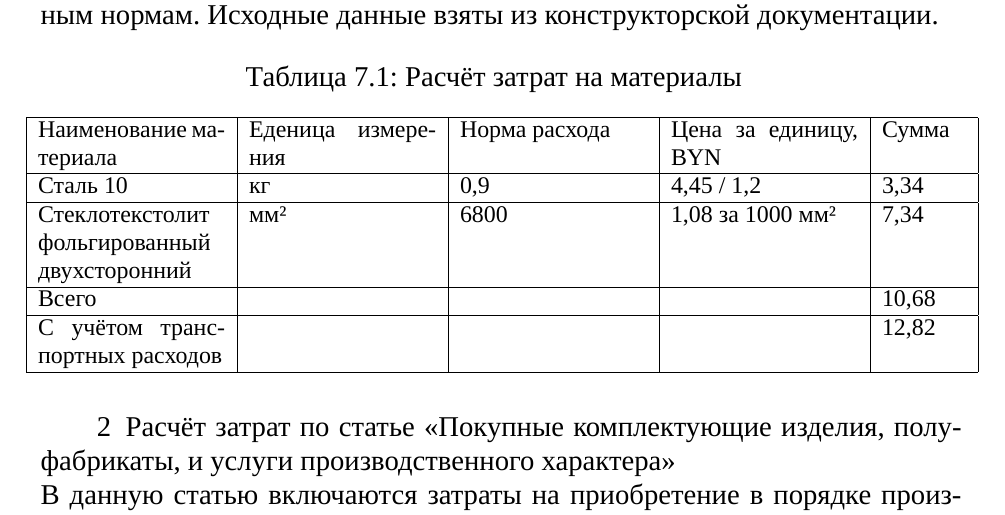
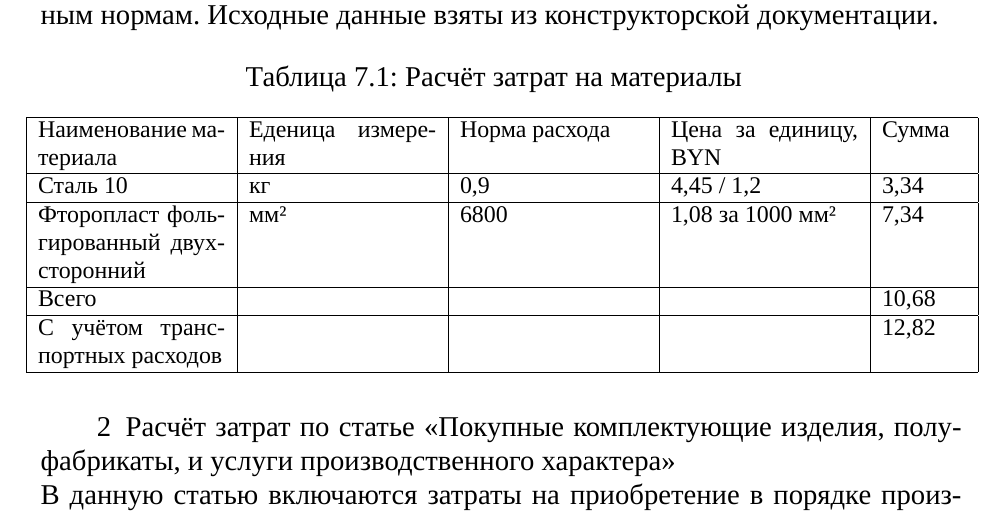
Before and after one commit to artsi0m/SST, a LaTeX thesis (bachelor-thesis/main.tex, which reads bachelor-thesis/table_economics_materials.tex): part of page 25 of 32, cut so that both start at the same text. Compiled offline with XeLaTeX; a missing font is replaced by an installed copy or a similar font.

Commit message:
another material

```diff
--- a/bachelor-thesis/table_economics_materials.tex
+++ b/bachelor-thesis/table_economics_materials.tex
@@ -7,7 +7,7 @@
 \hline
     Сталь 10 & кг & 0,9 & 4,45 / 1,2 & 3,34\\[0pt]
     \hline
-    Стеклотекстолит фольгированный двухсторонний & мм² & 6800 & 1,08 за 1000  мм² & 7,34\\[0pt]
+    Фторопласт фольгированный двухсторонний & мм² & 6800 & 1,08 за 1000  мм² & 7,34\\[0pt]
     \hline
     Всего &  &  &  & 10,68 \\[0pt]
     \hline
```
Also changed, not shown: 1 other file.
